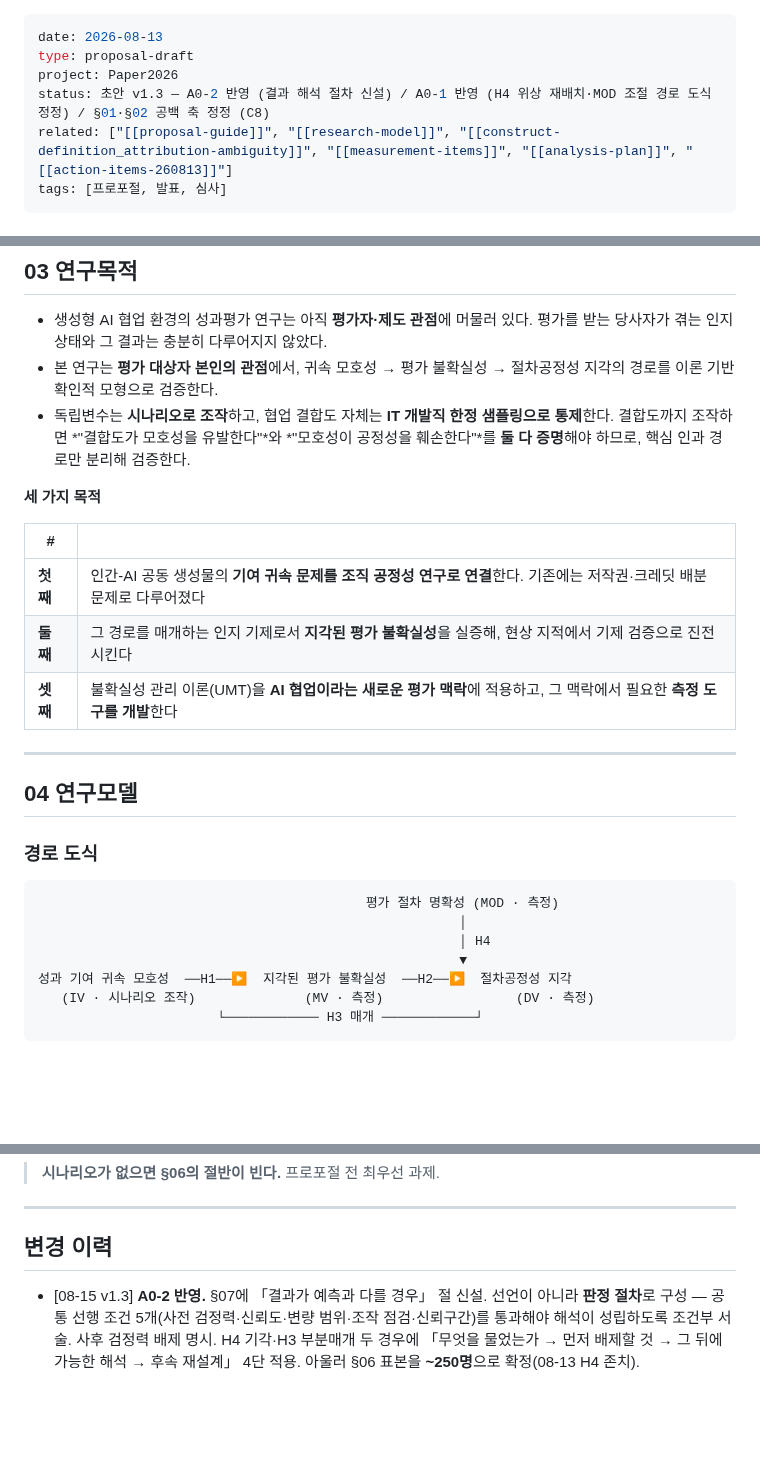
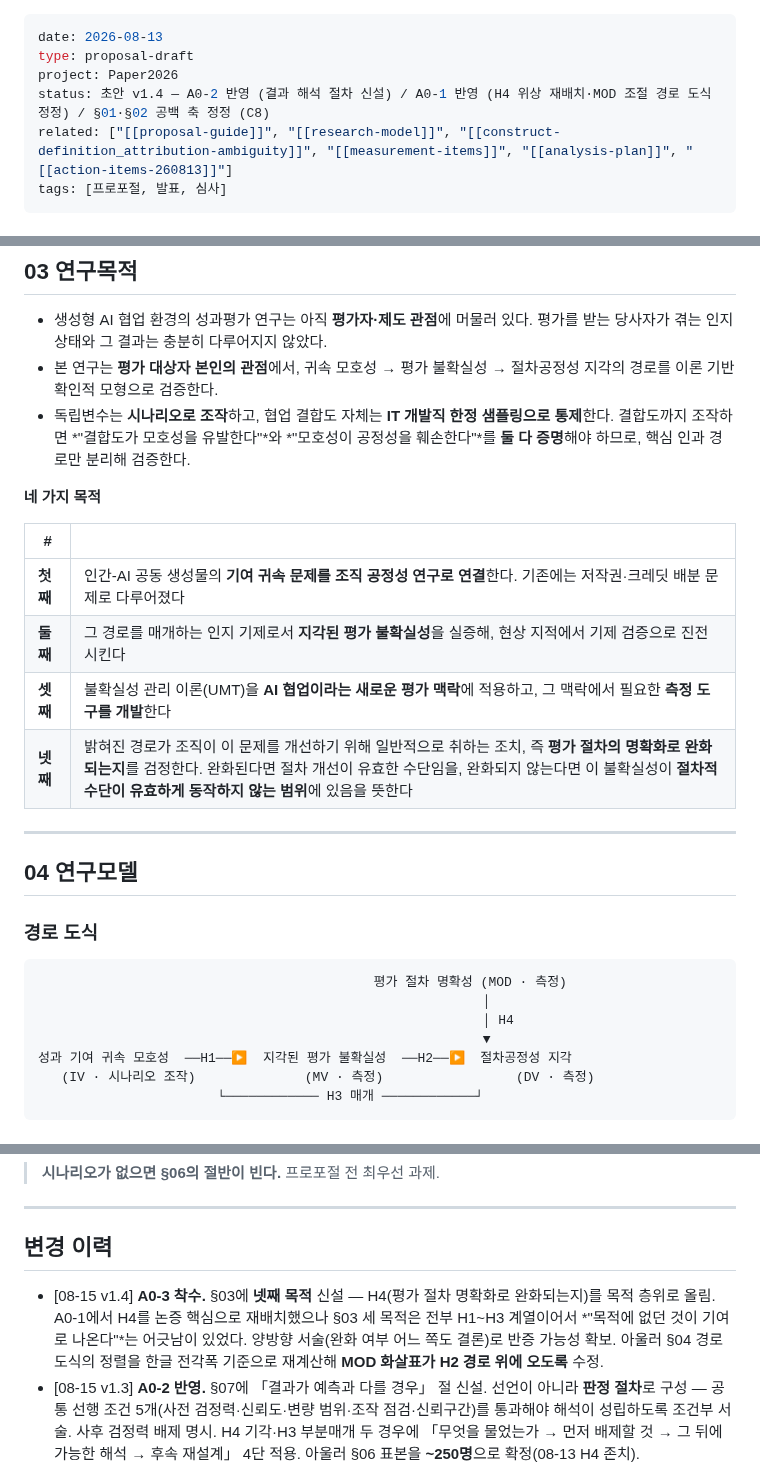
Before and after one commit to einsoros/Paper2026, a Markdown page: Writing/proposal-draft-260813.md, 3 parts joined by grey strips. Rendered like a GitHub page; blank space fills up the shorter version.

Commit message:
[mp] A0-3: §03 넷째 목적 신설 (H4를 목적 층위로) + §04 도식 정렬 전각폭 기준 재계산

````diff
--- a/Writing/proposal-draft-260813.md
+++ b/Writing/proposal-draft-260813.md
@@ -2,7 +2,7 @@
 date: 2026-08-13
 type: proposal-draft
 project: Paper2026
-status: 초안 v1.3 — A0-2 반영 (결과 해석 절차 신설) / A0-1 반영 (H4 위상 재배치·MOD 조절 경로 도식 정정) / §01·§02 공백 축 정정 (C8)
+status: 초안 v1.4 — A0-2 반영 (결과 해석 절차 신설) / A0-1 반영 (H4 위상 재배치·MOD 조절 경로 도식 정정) / §01·§02 공백 축 정정 (C8)
 related: ["[[proposal-guide]]", "[[research-model]]", "[[construct-definition_attribution-ambiguity]]", "[[measurement-items]]", "[[analysis-plan]]", "[[action-items-260813]]"]
 tags: [프로포절, 발표, 심사]
 ---
@@ -91,13 +91,14 @@ tags: [프로포절, 발표, 심사]
 - 본 연구는 **평가 대상자 본인의 관점**에서, 귀속 모호성 → 평가 불확실성 → 절차공정성 지각의 경로를 이론 기반 확인적 모형으로 검증한다.
 - 독립변수는 **시나리오로 조작**하고, 협업 결합도 자체는 **IT 개발직 한정 샘플링으로 통제**한다. 결합도까지 조작하면 *"결합도가 모호성을 유발한다"*와 *"모호성이 공정성을 훼손한다"*를 **둘 다 증명**해야 하므로, 핵심 인과 경로만 분리해 검증한다.
 
-**세 가지 목적**
+**네 가지 목적**
 
 | # | |
 |---|---|
 | **첫째** | 인간-AI 공동 생성물의 **기여 귀속 문제를 조직 공정성 연구로 연결**한다. 기존에는 저작권·크레딧 배분 문제로 다루어졌다 |
 | **둘째** | 그 경로를 매개하는 인지 기제로서 **지각된 평가 불확실성**을 실증해, 현상 지적에서 기제 검증으로 진전시킨다 |
 | **셋째** | 불확실성 관리 이론(UMT)을 **AI 협업이라는 새로운 평가 맥락**에 적용하고, 그 맥락에서 필요한 **측정 도구를 개발**한다 |
+| **넷째** | 밝혀진 경로가 조직이 이 문제를 개선하기 위해 일반적으로 취하는 조치, 즉 **평가 절차의 명확화로 완화되는지**를 검정한다. 완화된다면 절차 개선이 유효한 수단임을, 완화되지 않는다면 이 불확실성이 **절차적 수단이 유효하게 동작하지 않는 범위**에 있음을 뜻한다 |
 
 ---
 
@@ -106,10 +107,10 @@ tags: [프로포절, 발표, 심사]
 ### 경로 도식
 
 ```
-                                          평가 절차 명확성 (MOD · 측정)
-                                                      │
-                                                      │ H4
-                                                      ▼
+                                           평가 절차 명확성 (MOD · 측정)
+                                                         │
+                                                         │ H4
+                                                         ▼
 성과 기여 귀속 모호성  ──H1──▶  지각된 평가 불확실성  ──H2──▶  절차공정성 지각
    (IV · 시나리오 조작)              (MV · 측정)                 (DV · 측정)
                        └──────────── H3 매개 ────────────┘
@@ -303,6 +304,7 @@ Rizzo(1970)는 역할 모호성을 두 구성요소로 정의했다.
 ---
 
 ## 변경 이력
+- [08-15 v1.4] **A0-3 착수.** §03에 **넷째 목적** 신설 — H4(평가 절차 명확화로 완화되는지)를 목적 층위로 올림. A0-1에서 H4를 논증 핵심으로 재배치했으나 §03 세 목적은 전부 H1~H3 계열이어서 *"목적에 없던 것이 기여로 나온다"*는 어긋남이 있었다. 양방향 서술(완화 여부 어느 쪽도 결론)로 반증 가능성 확보. 아울러 §04 경로 도식의 정렬을 한글 전각폭 기준으로 재계산해 **MOD 화살표가 H2 경로 위에 오도록** 수정.
 - [08-15 v1.3] **A0-2 반영.** §07에 「결과가 예측과 다를 경우」 절 신설. 선언이 아니라 **판정 절차**로 구성 — 공통 선행 조건 5개(사전 검정력·신뢰도·변량 범위·조작 점검·신뢰구간)를 통과해야 해석이 성립하도록 조건부 서술. 사후 검정력 배제 명시. H4 기각·H3 부분매개 두 경우에 「무엇을 물었는가 → 먼저 배제할 것 → 그 뒤에 가능한 해석 → 후속 재설계」 4단 적용. 아울러 §06 표본을 **~250명**으로 확정(08-13 H4 존치).
 - [08-15 v1.2] **A0-1 반영.** ① §02 한 줄 프레임 어휘를 「산출물의 구조」 → **「기여가 분리되지 않는 산출물」**로 통일 (`research-model` 핵심 문제의식과 일치). ② §04 경로 도식에서 H4 「미확정」 표기 제거(08-13 존치 확정) + **MOD 화살표를 MV 상자가 아니라 MV→DV(b-경로)에 닿도록 정정** — `research-model` 52행 *"MOD는 DV에 직접 연결되는 것이 아니라 MV→DV 경로를 조절한다"*. ③ §04 H4 주석의 중복 문장 제거.
 - [08-13 v1.1] **C8 결과 반영.** §01 마지막 불릿의 *"기존 연구는 평가자 관점에서 다루었다"*가 He et al.(2025)과 충돌하므로 정정 — 그 논문은 **당사자 관점**이다(§1, Appendix A 2인칭 시나리오). 공백의 축을 **「관점이 다르다」→「결과 변수가 다르다」**로 옮기고, §02에 선행연구 지목 2불릿(P108 발언·Table 7 테마·정책 프레임워크 필요)을 추가. §05 이론표에 He et al.을 비교군으로 명시. 논증 구조 4단 요약 추가.
````
